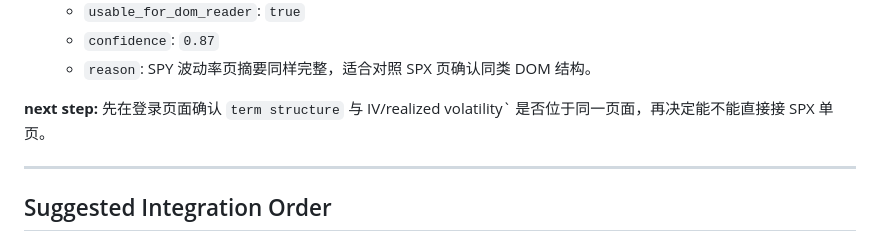
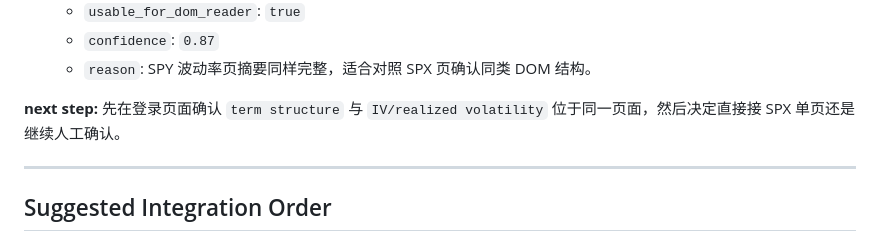
Before and after one commit to Susan-822/spx-ops-dashboard, a Markdown page: UW_DISCOVERY_REVIEW.md, the part around the change. Drawn GitHub-style.

Commit message:
Remove last forbidden character occurrence
Co-authored-by: Susan-822 <Susan-822@users.noreply.github.com>

```diff
--- a/UW_DISCOVERY_REVIEW.md
+++ b/UW_DISCOVERY_REVIEW.md
@@ -242,7 +242,7 @@ Reason: 这些页面证明了 `/stock/<ticker>/nope` 路径模式存在，但不
    - `confidence`: `0.87`
    - `reason`: SPY 波动率页摘要同样完整，适合对照 SPX 页确认同类 DOM 结构。
 
-**next step:** 先在登录页面确认 `term structure` 与 IV/realized volatility` 是否位于同一页面，再决定能不能直接接 SPX 单页。
+**next step:** 先在登录页面确认 `term structure` 与 `IV/realized volatility` 位于同一页面，然后决定直接接 SPX 单页还是继续人工确认。
 
 ---
 
```
